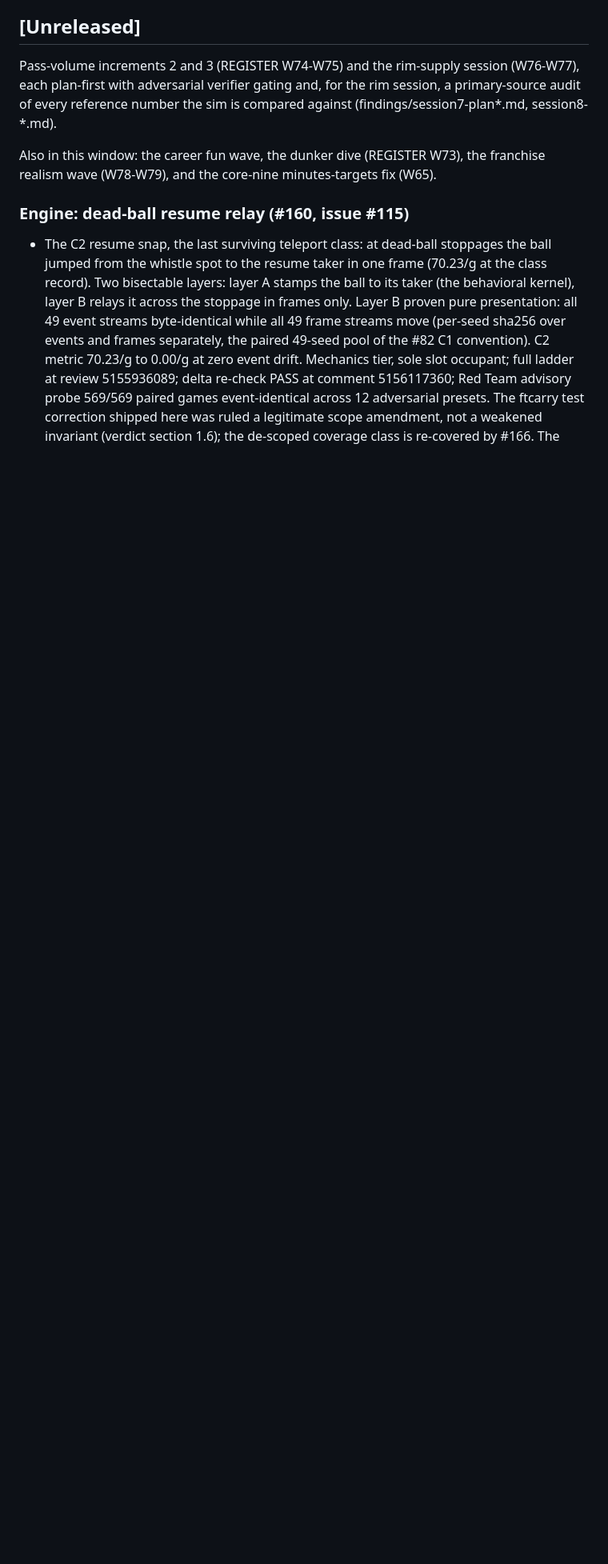
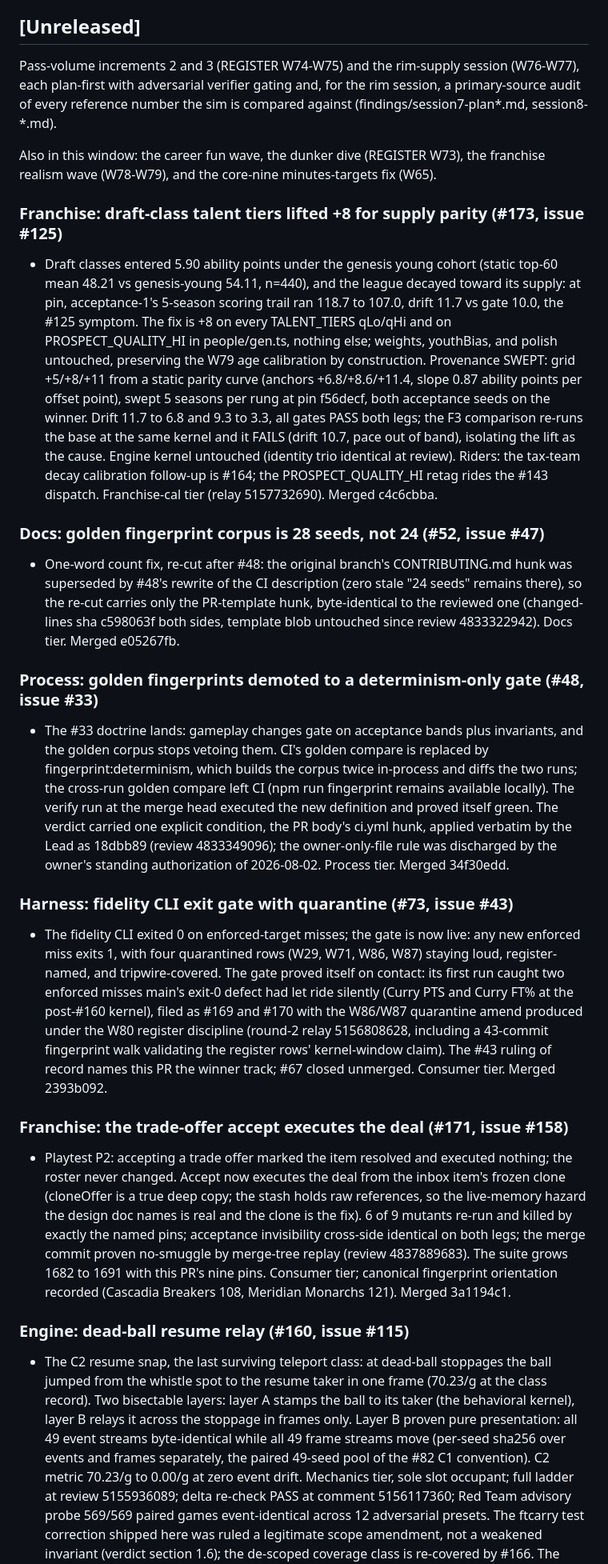
Before and after one commit to alperien/hoopsh, a Markdown page: CHANGELOG.md, the part around the change. Shown at 80% size. Rendered like a GitHub page; blank space fills up the shorter version.

Commit message:
docs: CHANGELOG entries for the five merges #171 through #173
Five merges accrued since the #168 batch, none self-carried: #173
(draft-supply parity lift, franchise-cal), #52 (corpus-count docs fix,
re-cut post-#48), #48 (golden corpus demoted to a determinism-only
gate, the #33 doctrine), #73 (fidelity CLI exit gate with the
W29/W71/W86/W87 quarantine), #171 (trade-offer accept executes the
deal, playtest P2). Slots derived individually against the live file
from git log --first-parent; all five postdate the #160 section, so
the block sits contiguously on top, newest first. The dispatch
cross-check list agrees with git log on every sha and the order.

Verification: fingerprint-1 identical both sides (1188 events,
108-121, unmoved through this window); corpus 28/28 byte-identical;
suite identical both sides (1696 tests, 1694 pass, 0 fail, 2 todo, 452
suites; the growth from 1682 attributes exactly as #171 +9, #73 +5,
#48 +0, measured per merge point in review 4838641612 — the count
reaches 1696 at the #73 merge and #48 is test-count-neutral, one
renamed it() in fingerprint.test.ts).

Co-Authored-By: Claude Fable 5 <noreply@anthropic.com>

```diff
--- a/CHANGELOG.md
+++ b/CHANGELOG.md
@@ -14,6 +14,77 @@ sim is compared against (findings/session7-plan*.md, session8-*.md).
 Also in this window: the career fun wave, the dunker dive (REGISTER
 W73), the franchise realism wave (W78-W79), and the core-nine
 minutes-targets fix (W65).
+
+### Franchise: draft-class talent tiers lifted +8 for supply parity (#173, issue #125)
+
+- Draft classes entered 5.90 ability points under the genesis young
+  cohort (static top-60 mean 48.21 vs genesis-young 54.11, n=440), and
+  the league decayed toward its supply: at pin, acceptance-1's
+  5-season scoring trail ran 118.7 to 107.0, drift 11.7 vs gate 10.0,
+  the #125 symptom. The fix is +8 on every TALENT_TIERS qLo/qHi and on
+  PROSPECT_QUALITY_HI in people/gen.ts, nothing else; weights,
+  youthBias, and polish untouched, preserving the W79 age calibration
+  by construction. Provenance SWEPT: grid +5/+8/+11 from a static
+  parity curve (anchors +6.8/+8.6/+11.4, slope 0.87 ability points per
+  offset point), swept 5 seasons per rung at pin f56decf, both
+  acceptance seeds on the winner. Drift 11.7 to 6.8 and 9.3 to 3.3,
+  all gates PASS both legs; the F3 comparison re-runs the base at the
+  same kernel and it FAILS (drift 10.7, pace out of band), isolating
+  the lift as the cause. Engine kernel untouched (identity trio
+  identical at review). Riders: the tax-team decay calibration
+  follow-up is #164; the PROSPECT_QUALITY_HI retag rides the #143
+  dispatch. Franchise-cal tier (relay 5157732690). Merged c4c6cbba.
+
+### Docs: golden fingerprint corpus is 28 seeds, not 24 (#52, issue #47)
+
+- One-word count fix, re-cut after #48: the original branch's
+  CONTRIBUTING.md hunk was superseded by #48's rewrite of the CI
+  description (zero stale "24 seeds" remains there), so the re-cut
+  carries only the PR-template hunk, byte-identical to the reviewed
+  one (changed-lines sha c598063f both sides, template blob untouched
+  since review 4833322942). Docs tier. Merged e05267fb.
+
+### Process: golden fingerprints demoted to a determinism-only gate (#48, issue #33)
+
+- The #33 doctrine lands: gameplay changes gate on acceptance bands
+  plus invariants, and the golden corpus stops vetoing them. CI's
+  golden compare is replaced by fingerprint:determinism, which builds
+  the corpus twice in-process and diffs the two runs; the cross-run
+  golden compare left CI (npm run fingerprint remains available
+  locally). The verify run at the merge head executed the new
+  definition and proved itself green. The verdict carried one explicit
+  condition, the PR body's ci.yml hunk, applied verbatim by the Lead
+  as 18dbb89 (review 4833349096); the owner-only-file rule was
+  discharged by the owner's standing authorization of 2026-08-02.
+  Process tier. Merged 34f30edd.
+
+### Harness: fidelity CLI exit gate with quarantine (#73, issue #43)
+
+- The fidelity CLI exited 0 on enforced-target misses; the gate is now
+  live: any new enforced miss exits 1, with four quarantined rows
+  (W29, W71, W86, W87) staying loud, register-named, and
+  tripwire-covered. The gate proved itself on contact: its first run
+  caught two enforced misses main's exit-0 defect had let ride
+  silently (Curry PTS and Curry FT% at the post-#160 kernel), filed as
+  #169 and #170 with the W86/W87 quarantine amend produced under the
+  W80 register discipline (round-2 relay 5156808628, including a
+  43-commit fingerprint walk validating the register rows'
+  kernel-window claim). The #43 ruling of record names this PR the
+  winner track; #67 closed unmerged. Consumer tier. Merged 2393b092.
+
+### Franchise: the trade-offer accept executes the deal (#171, issue #158)
+
+- Playtest P2: accepting a trade offer marked the item resolved and
+  executed nothing; the roster never changed. Accept now executes the
+  deal from the inbox item's frozen clone (cloneOffer is a true deep
+  copy; the stash holds raw references, so the live-memory hazard the
+  design doc names is real and the clone is the fix). 6 of 9 mutants
+  re-run and killed by exactly the named pins; acceptance invisibility
+  cross-side identical on both legs; the merge commit proven
+  no-smuggle by merge-tree replay (review 4837889683). The suite grows
+  1682 to 1691 with this PR's nine pins. Consumer tier; canonical
+  fingerprint orientation recorded (Cascadia Breakers 108, Meridian
+  Monarchs 121). Merged 3a1194c1.
 
 ### Engine: dead-ball resume relay (#160, issue #115)
 
```
